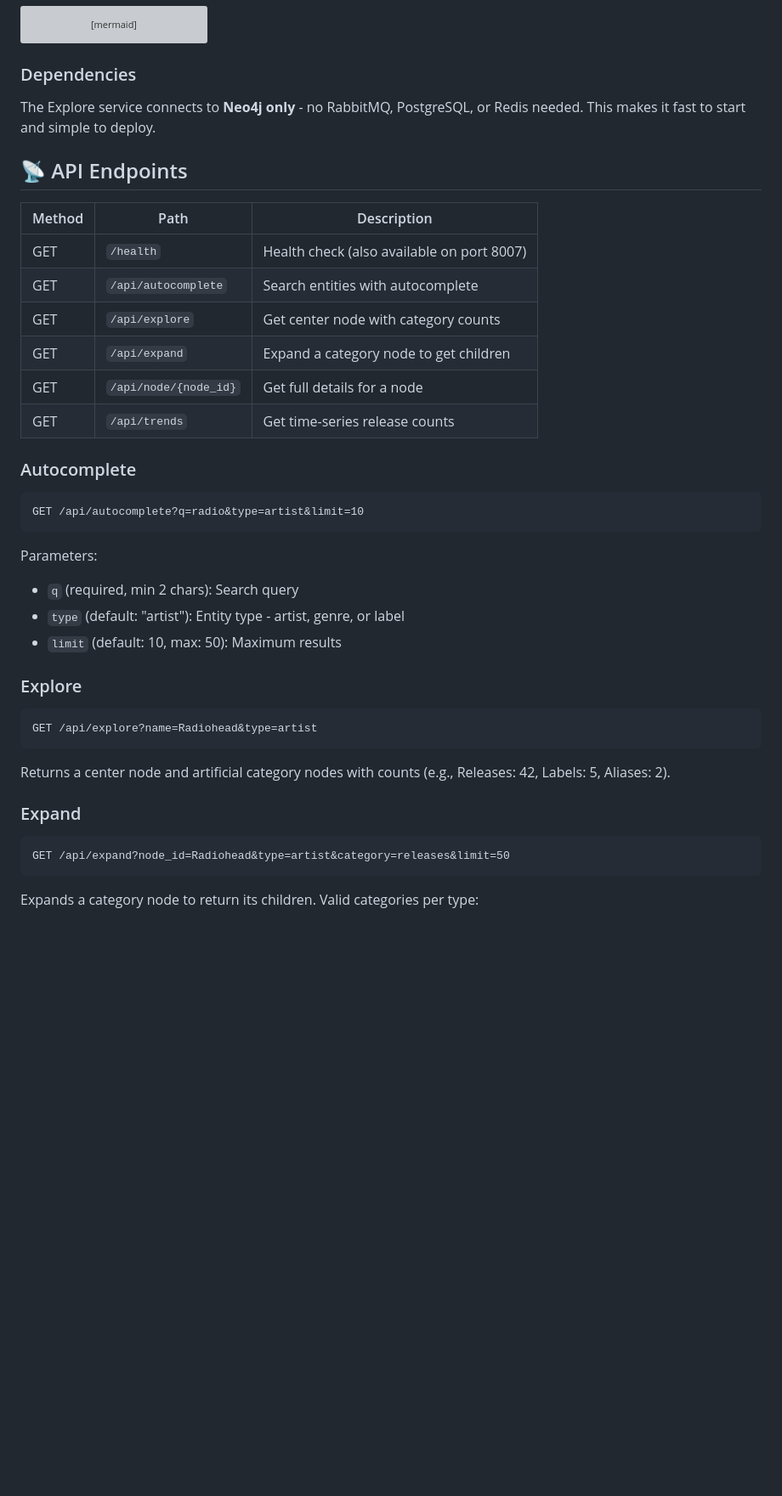
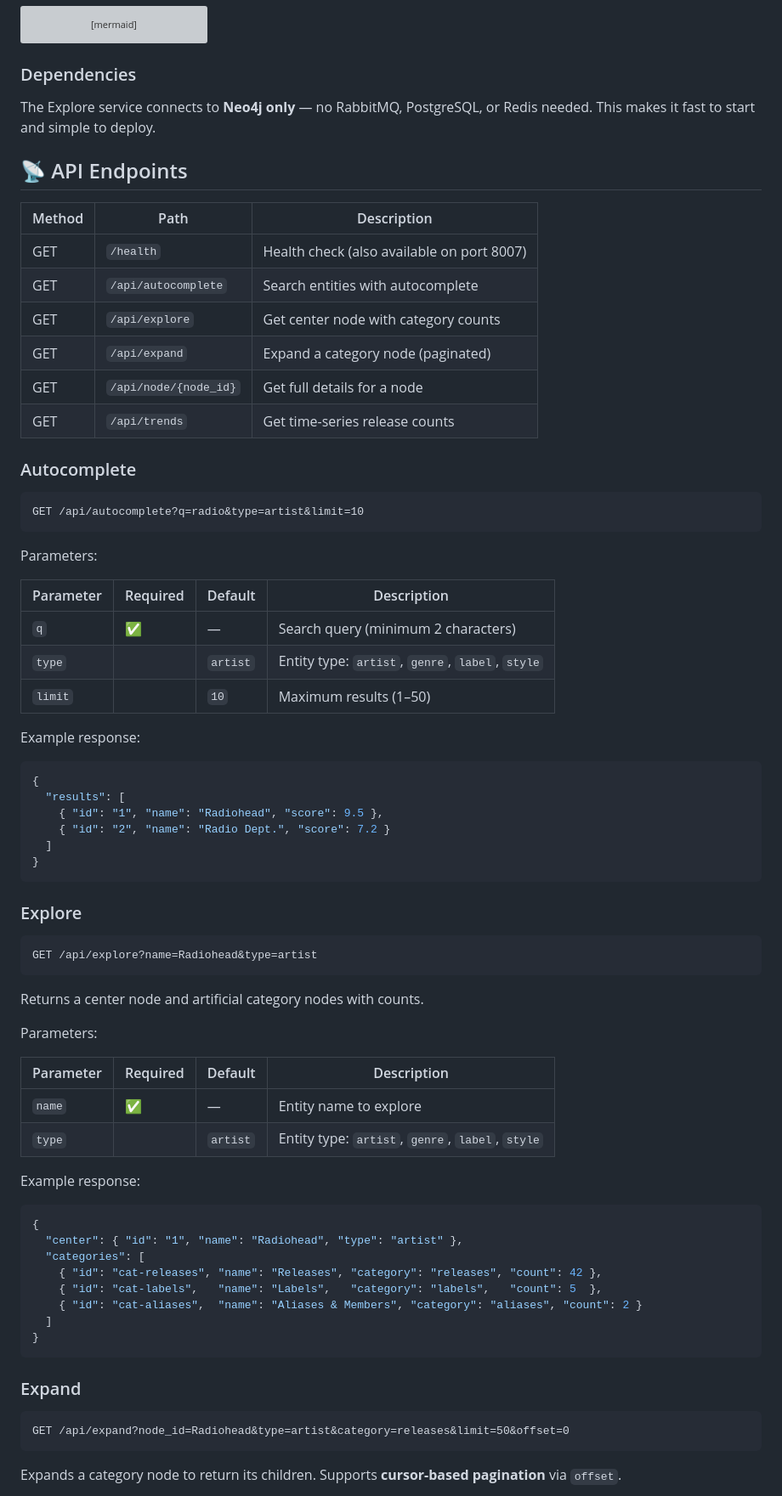
Before and after one commit to SimplicityGuy/discogsography, a Markdown page: explore/README.md, the part around one of its changes. Shown at 85% size. Rendered like a GitHub page; blank space fills up the shorter version; grey boxes are pictures that could not be loaded.

````diff
--- a/explore/README.md
+++ b/explore/README.md
@@ -68,7 +69,7 @@ graph TD
 
 ### Dependencies
 
-The Explore service connects to **Neo4j only** - no RabbitMQ, PostgreSQL, or Redis needed. This makes it fast to start and simple to deploy.
+The Explore service connects to **Neo4j only** — no RabbitMQ, PostgreSQL, or Redis needed. This makes it fast to start and simple to deploy.
 
 ## 📡 API Endpoints
 
@@ -77,7 +78,7 @@ The Explore service connects to **Neo4j only** - no RabbitMQ, PostgreSQL, or Red
 | GET    | `/health`             | Health check (also available on port 8007) |
 | GET    | `/api/autocomplete`   | Search entities with autocomplete          |
 | GET    | `/api/explore`        | Get center node with category counts       |
-| GET    | `/api/expand`         | Expand a category node to get children     |
+| GET    | `/api/expand`         | Expand a category node (paginated)         |
 | GET    | `/api/node/{node_id}` | Get full details for a node                |
 | GET    | `/api/trends`         | Get time-series release counts             |
 
@@ -89,9 +90,22 @@ GET /api/autocomplete?q=radio&type=artist&limit=10
 
 Parameters:
 
-- `q` (required, min 2 chars): Search query
-- `type` (default: "artist"): Entity type - artist, genre, or label
-- `limit` (default: 10, max: 50): Maximum results
+| Parameter | Required | Default  | Description                                      |
+| --------- | -------- | -------- | ------------------------------------------------ |
+| `q`       | ✅        | —        | Search query (minimum 2 characters)              |
+| `type`    |          | `artist` | Entity type: `artist`, `genre`, `label`, `style` |
+| `limit`   |          | `10`     | Maximum results (1–50)                           |
+
+Example response:
+
+```json
+{
+  "results": [
+    { "id": "1", "name": "Radiohead", "score": 9.5 },
+    { "id": "2", "name": "Radio Dept.", "score": 7.2 }
+  ]
+}
+```
 
 ### Explore
 
@@ -99,13 +113,33 @@ Parameters:
 GET /api/explore?name=Radiohead&type=artist
 ```
 
-Returns a center node and artificial category nodes with counts (e.g., Releases: 42, Labels: 5, Aliases: 2).
+Returns a center node and artificial category nodes with counts.
+
+Parameters:
+
+| Parameter | Required | Default  | Description                                      |
+| --------- | -------- | -------- | ------------------------------------------------ |
+| `name`    | ✅        | —        | Entity name to explore                           |
+| `type`    |          | `artist` | Entity type: `artist`, `genre`, `label`, `style` |
+
+Example response:
+
+```json
+{
+  "center": { "id": "1", "name": "Radiohead", "type": "artist" },
+  "categories": [
+    { "id": "cat-releases", "name": "Releases", "category": "releases", "count": 42 },
+    { "id": "cat-labels",   "name": "Labels",   "category": "labels",   "count": 5  },
+    { "id": "cat-aliases",  "name": "Aliases & Members", "category": "aliases", "count": 2 }
+  ]
+}
+```
 
 ### Expand
 
 ```
-GET /api/expand?node_id=Radiohead&type=artist&category=releases&limit=50
+GET /api/expand?node_id=Radiohead&type=artist&category=releases&limit=50&offset=0
 ```
 
-Expands a category node to return its children. Valid categories per type:
+Expands a category node to return its children. Supports **cursor-based pagination** via `offset`.
 
````
Also changed, not shown: other parts of explore/README.md (+84 -7 lines).
